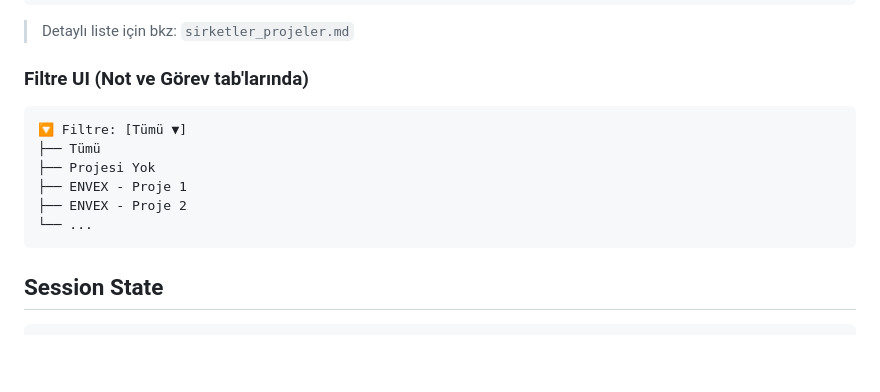
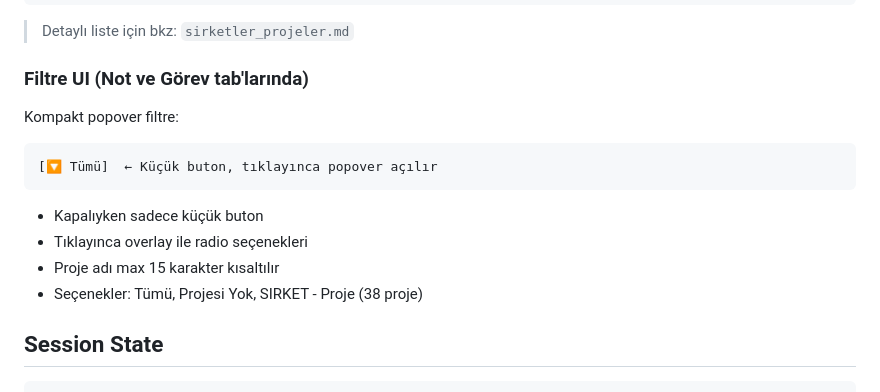
Before and after one commit to aliyilmazq/alylmz-kisisel-not-defterim, a Markdown page: rules.md, the part around the change. Drawn GitHub-style; blank space fills up the shorter version.

Commit message:
Update rules.md with compact popover filter

````diff
--- a/rules.md
+++ b/rules.md
@@ -287,14 +287,15 @@ SIRKET_PROJE_CONFIG = {
 
 ### Filtre UI (Not ve Görev tab'larında)
 
+Kompakt popover filtre:
 ```
-🔽 Filtre: [Tümü ▼]
-├── Tümü
-├── Projesi Yok
-├── ENVEX - Proje 1
-├── ENVEX - Proje 2
-└── ...
+[🔽 Tümü]  ← Küçük buton, tıklayınca popover açılır
 ```
+
+- Kapalıyken sadece küçük buton
+- Tıklayınca overlay ile radio seçenekleri
+- Proje adı max 15 karakter kısaltılır
+- Seçenekler: Tümü, Projesi Yok, SIRKET - Proje (38 proje)
 
 ## Session State
 
````
